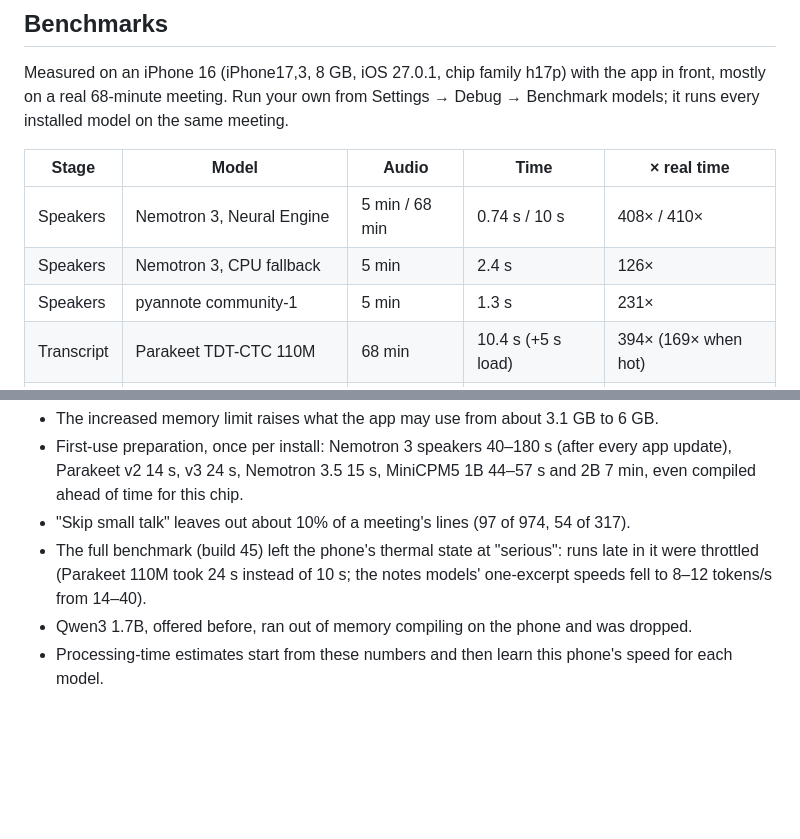
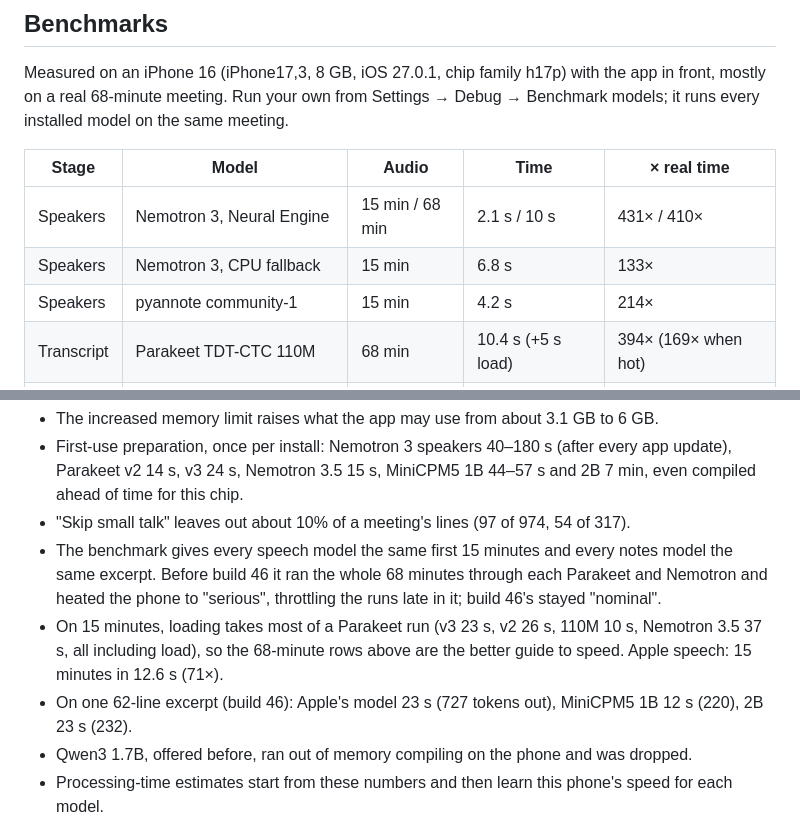
Before and after one commit to array-ai/fieldnotes, a Markdown page: README.md, 2 parts joined by grey strips. Drawn GitHub-style; blank space fills up the shorter version.

Commit message:
Benchmarks: build 46 with 15 minutes per speech model and one shared notes excerpt; the phone stayed cool

```diff
--- a/README.md
+++ b/README.md
@@ -203,9 +203,9 @@ app in front, mostly on a real 68-minute meeting. Run your own from Settings →
 
 | Stage | Model | Audio | Time | × real time |
 |---|---|---|---|---|
-| Speakers | Nemotron 3, Neural Engine | 5 min / 68 min | 0.74 s / 10 s | 408× / 410× |
-| Speakers | Nemotron 3, CPU fallback | 5 min | 2.4 s | 126× |
-| Speakers | pyannote community-1 | 5 min | 1.3 s | 231× |
+| Speakers | Nemotron 3, Neural Engine | 15 min / 68 min | 2.1 s / 10 s | 431× / 410× |
+| Speakers | Nemotron 3, CPU fallback | 15 min | 6.8 s | 133× |
+| Speakers | pyannote community-1 | 15 min | 4.2 s | 214× |
 | Transcript | Parakeet TDT-CTC 110M | 68 min | 10.4 s (+5 s load) | 394× (169× when hot) |
 | Transcript | Parakeet TDT v3 | 68 min | 48 s, including load | 86× |
 | Transcript | Parakeet TDT v2 English | 68 min | 47 s, including load | 87× |
@@ -236,9 +236,15 @@ the time. Greedy decoding (build 44) changed nothing.
   app update), Parakeet v2 14 s, v3 24 s, Nemotron 3.5 15 s, MiniCPM5 1B 44–57 s and
   2B 7 min, even compiled ahead of time for this chip.
 - "Skip small talk" leaves out about 10% of a meeting's lines (97 of 974, 54 of 317).
-- The full benchmark (build 45) left the phone's thermal state at "serious": runs late in
-  it were throttled (Parakeet 110M took 24 s instead of 10 s; the notes models' one-excerpt
-  speeds fell to 8–12 tokens/s from 14–40).
+- The benchmark gives every speech model the same first 15 minutes and every notes model
+  the same excerpt. Before build 46 it ran the whole 68 minutes through each Parakeet and
+  Nemotron and heated the phone to "serious", throttling the runs late in it; build 46's
+  stayed "nominal".
+- On 15 minutes, loading takes most of a Parakeet run (v3 23 s, v2 26 s, 110M 10 s,
+  Nemotron 3.5 37 s, all including load), so the 68-minute rows above are the better guide
+  to speed. Apple speech: 15 minutes in 12.6 s (71×).
+- On one 62-line excerpt (build 46): Apple's model 23 s (727 tokens out), MiniCPM5 1B
+  12 s (220), 2B 23 s (232).
 - Qwen3 1.7B, offered before, ran out of memory compiling on the phone and was dropped.
 - Processing-time estimates start from these numbers and then learn this phone's
   speed for each model.
```
